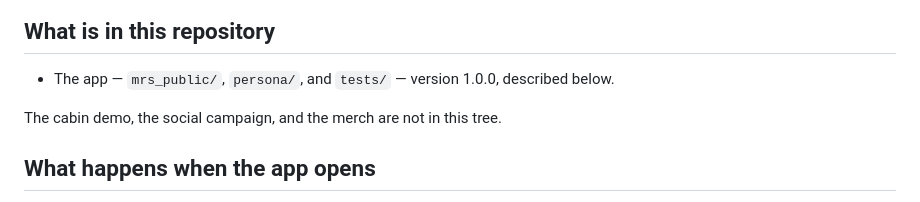
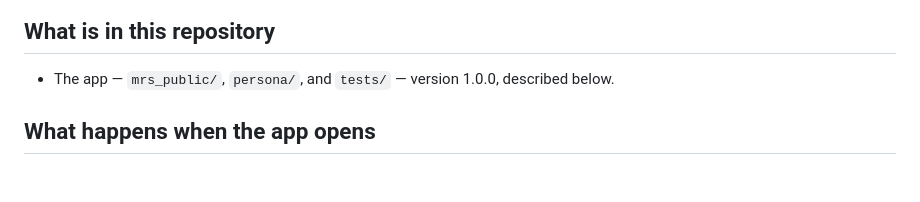
Before and after one commit to mrdannyclark82/Mrs-Milla-Rayne, a Markdown page: README.md, the part around the change. Rendered like a GitHub page; blank space fills up the shorter version.

Commit message:
Remove the last cabin mention — the cabin version is retired

```diff
--- a/README.md
+++ b/README.md
@@ -9,8 +9,6 @@ This folder is the app. It dresses a model that is already installed. It does no
 ## What is in this repository
 
 - The app — `mrs_public/`, `persona/`, and `tests/` — version 1.0.0, described below.
-
-The cabin demo, the social campaign, and the merch are not in this tree.
 
 ## What happens when the app opens
 
```
